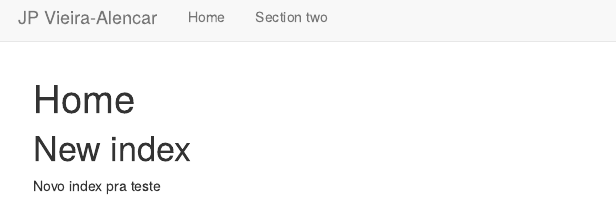
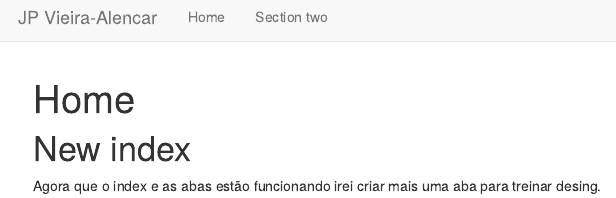
Before and after one commit to joao-svalencar/ODB, an R Markdown document (index.Rmd): the page in a window 1100 px wide, from its top. Rendered offline with R 4.5, knitr and Pandoc, with nearby package versions.

Commit message:
Modificando texto de index

```diff
--- a/index.Rmd
+++ b/index.Rmd
@@ -4,4 +4,4 @@ output: html_document
 ---
 # New index
 
-Novo index pra teste
+Agora que o index e as abas estão funcionando irei criar mais uma aba para treinar desing.
```
